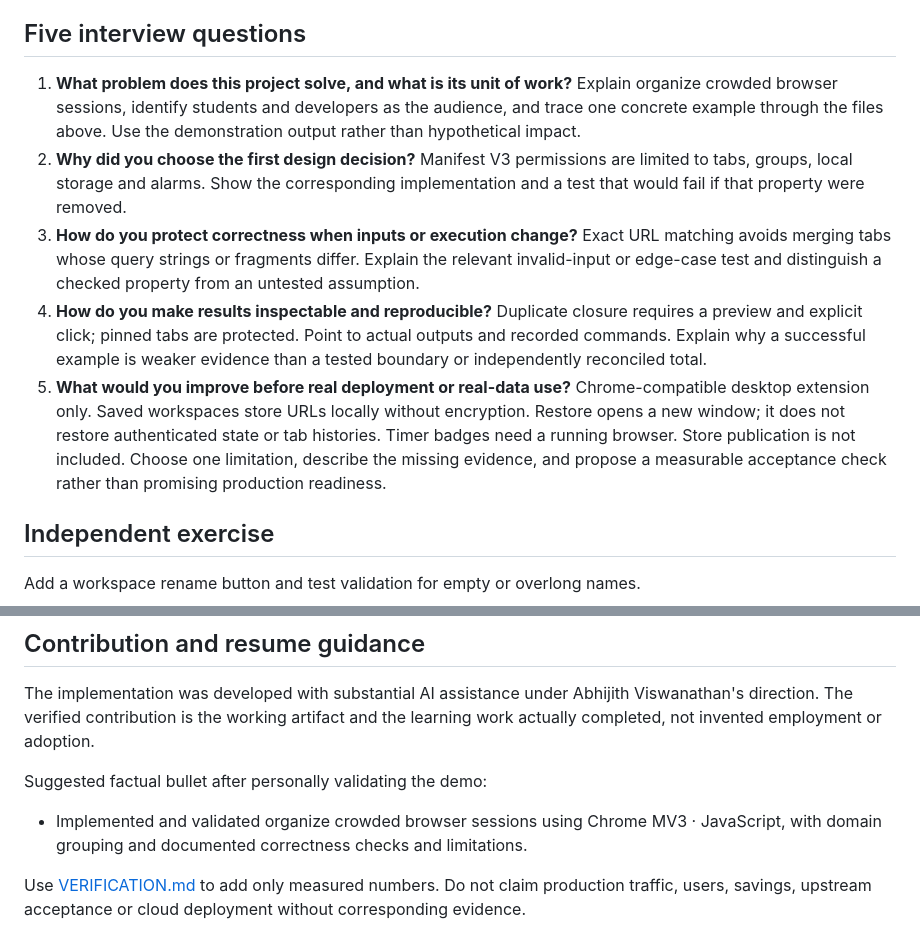
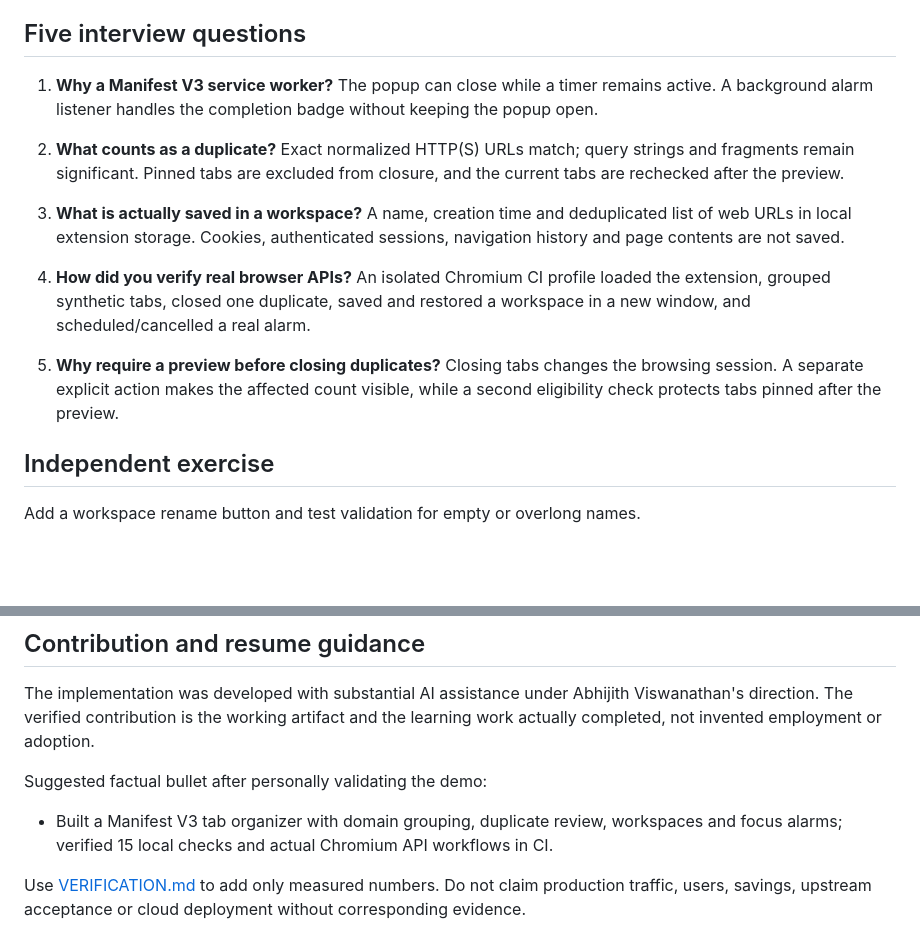
Before and after one commit to abhijith-abhii/tabharbor, a Markdown page: LEARNING_GUIDE.md, 2 parts joined by grey strips. Drawn GitHub-style; blank space fills up the shorter version.

```diff
--- a/LEARNING_GUIDE.md
+++ b/LEARNING_GUIDE.md
@@ -23,11 +23,15 @@ Follow the README installation block, then: Load the folder as an unpacked exten
 
 ## Five interview questions
 
-1. **What problem does this project solve, and what is its unit of work?** Explain organize crowded browser sessions, identify students and developers as the audience, and trace one concrete example through the files above. Use the demonstration output rather than hypothetical impact.
-2. **Why did you choose the first design decision?** Manifest V3 permissions are limited to tabs, groups, local storage and alarms. Show the corresponding implementation and a test that would fail if that property were removed.
-3. **How do you protect correctness when inputs or execution change?** Exact URL matching avoids merging tabs whose query strings or fragments differ. Explain the relevant invalid-input or edge-case test and distinguish a checked property from an untested assumption.
-4. **How do you make results inspectable and reproducible?** Duplicate closure requires a preview and explicit click; pinned tabs are protected. Point to actual outputs and recorded commands. Explain why a successful example is weaker evidence than a tested boundary or independently reconciled total.
-5. **What would you improve before real deployment or real-data use?** Chrome-compatible desktop extension only. Saved workspaces store URLs locally without encryption. Restore opens a new window; it does not restore authenticated state or tab histories. Timer badges need a running browser. Store publication is not included. Choose one limitation, describe the missing evidence, and propose a measurable acceptance check rather than promising production readiness.
+1. **Why a Manifest V3 service worker?** The popup can close while a timer remains active. A background alarm listener handles the completion badge without keeping the popup open.
+
+2. **What counts as a duplicate?** Exact normalized HTTP(S) URLs match; query strings and fragments remain significant. Pinned tabs are excluded from closure, and the current tabs are rechecked after the preview.
+
+3. **What is actually saved in a workspace?** A name, creation time and deduplicated list of web URLs in local extension storage. Cookies, authenticated sessions, navigation history and page contents are not saved.
+
+4. **How did you verify real browser APIs?** An isolated Chromium CI profile loaded the extension, grouped synthetic tabs, closed one duplicate, saved and restored a workspace in a new window, and scheduled/cancelled a real alarm.
+
+5. **Why require a preview before closing duplicates?** Closing tabs changes the browsing session. A separate explicit action makes the affected count visible, while a second eligibility check protects tabs pinned after the preview.
 
 ## Independent exercise
 
@@ -41,6 +45,6 @@ The implementation was developed with substantial AI assistance under Abhijith V
 
 Suggested factual bullet after personally validating the demo:
 
-- Implemented and validated organize crowded browser sessions using Chrome MV3 · JavaScript, with domain grouping and documented correctness checks and limitations.
+- Built a Manifest V3 tab organizer with domain grouping, duplicate review, workspaces and focus alarms; verified 15 local checks and actual Chromium API workflows in CI.
 
 Use [VERIFICATION.md](VERIFICATION.md) to add only measured numbers. Do not claim production traffic, users, savings, upstream acceptance or cloud deployment without corresponding evidence.
```
Also changed, not shown: README.md (+9 -2 lines), VERIFICATION.md (+11 -2 lines), reports/screenshots/app.png (added), 3 other files.
